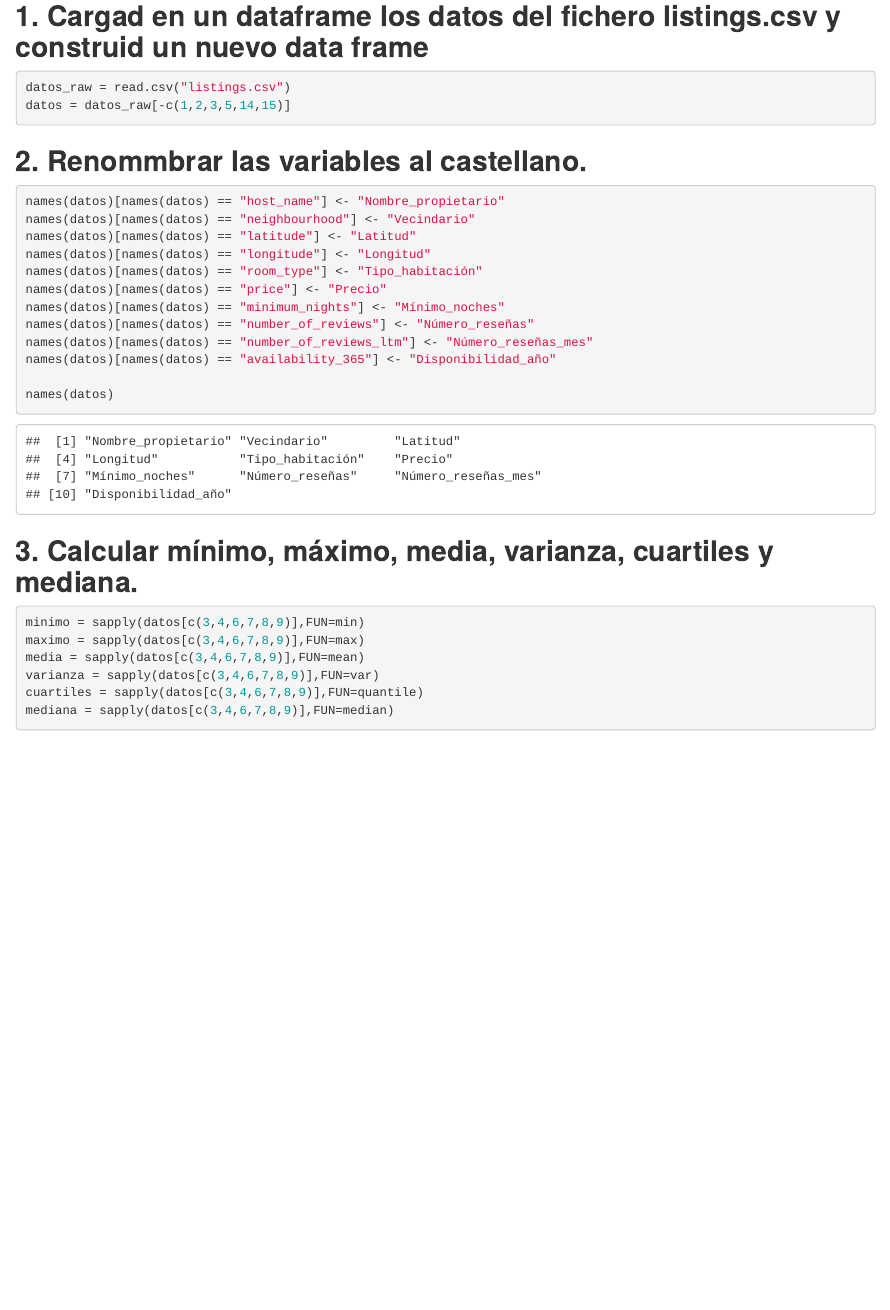
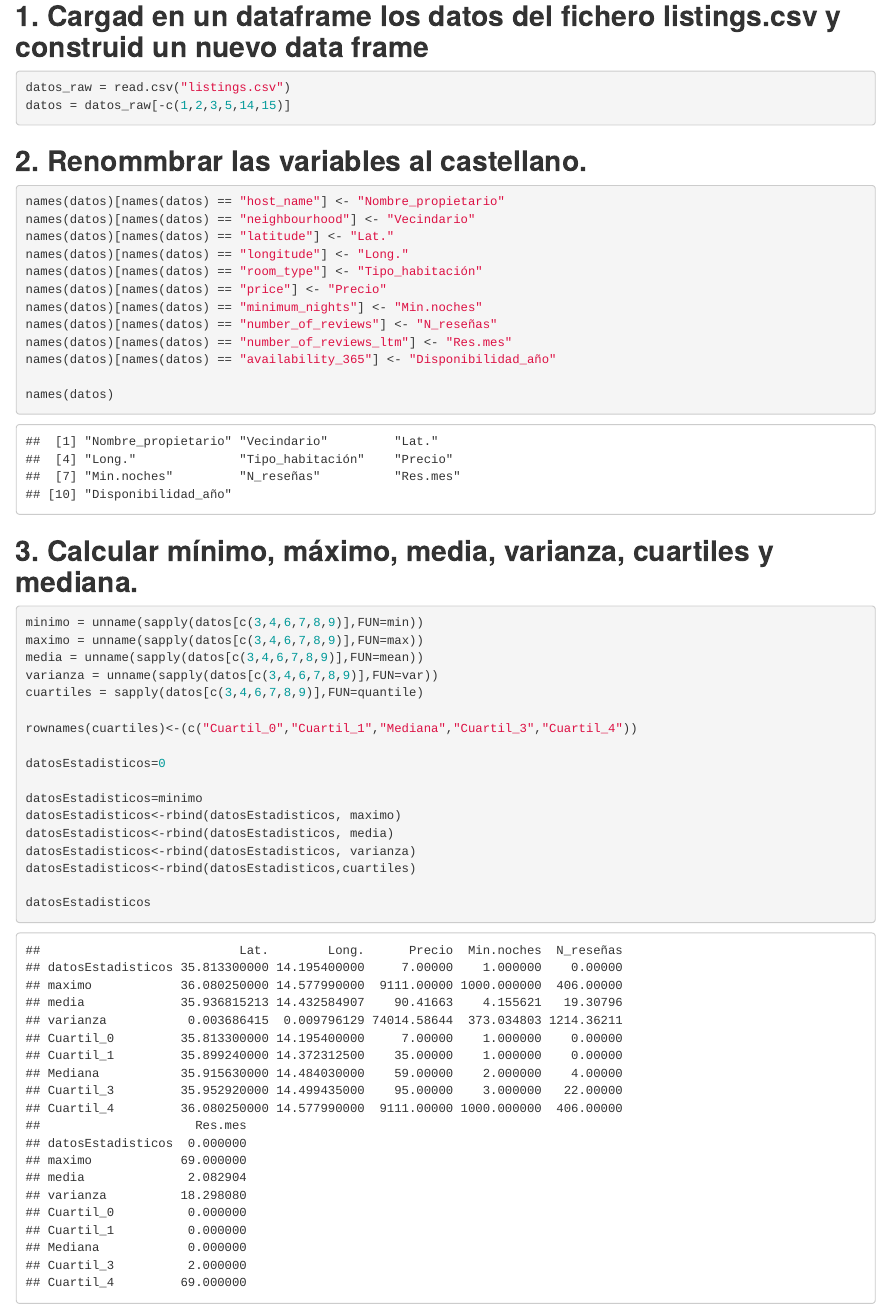
Before and after one commit to AtomicLettuce/EstadisticaProject, an R Markdown document (PracticaPart1.Rmd): the page in a window 1100 px wide, from 110 px down. Rendered offline with R 4.5, knitr and Pandoc, with nearby package versions; both versions are drawn in the output format of the newer one.

Commit message:
Add files via upload

````diff
--- a/PracticaPart1.Rmd
+++ b/PracticaPart1.Rmd
@@ -2,10 +2,13 @@
 title: "Practica Final Parte 1"
 author: "Xavier Vives, Josep Damià Ruiz, Antonio Marin y Martí Paredes"
 output:
-  pdf_document: default
+  html_document:
+    df_print: paged
   prettydoc::html_pretty:
     theme: cayman
     highlight: github
+  word_document: default
+  pdf_document: default
 ---
 
 \tableofcontents
@@ -23,13 +26,13 @@ datos = datos_raw[-c(1,2,3,5,14,15)]
 ```{r 2}
 names(datos)[names(datos) == "host_name"] <- "Nombre_propietario"
 names(datos)[names(datos) == "neighbourhood"] <- "Vecindario"
-names(datos)[names(datos) == "latitude"] <- "Latitud"
-names(datos)[names(datos) == "longitude"] <- "Longitud"
+names(datos)[names(datos) == "latitude"] <- "Lat."
+names(datos)[names(datos) == "longitude"] <- "Long."
 names(datos)[names(datos) == "room_type"] <- "Tipo_habitación"
 names(datos)[names(datos) == "price"] <- "Precio"
-names(datos)[names(datos) == "minimum_nights"] <- "Mínimo_noches"
-names(datos)[names(datos) == "number_of_reviews"] <- "Número_reseñas"
-names(datos)[names(datos) == "number_of_reviews_ltm"] <- "Número_reseñas_mes"
+names(datos)[names(datos) == "minimum_nights"] <- "Min.noches"
+names(datos)[names(datos) == "number_of_reviews"] <- "N_reseñas"
+names(datos)[names(datos) == "number_of_reviews_ltm"] <- "Res.mes"
 names(datos)[names(datos) == "availability_365"] <- "Disponibilidad_año"
 
 names(datos)
@@ -38,10 +41,22 @@ names(datos)
 ## **3. Calcular mínimo, máximo, media, varianza, cuartiles y mediana.**
 
 ```{r 3}
-minimo = sapply(datos[c(3,4,6,7,8,9)],FUN=min)
-maximo = sapply(datos[c(3,4,6,7,8,9)],FUN=max)
-media = sapply(datos[c(3,4,6,7,8,9)],FUN=mean)
-varianza = sapply(datos[c(3,4,6,7,8,9)],FUN=var)
+minimo = unname(sapply(datos[c(3,4,6,7,8,9)],FUN=min))
+maximo = unname(sapply(datos[c(3,4,6,7,8,9)],FUN=max))
+media = unname(sapply(datos[c(3,4,6,7,8,9)],FUN=mean))
+varianza = unname(sapply(datos[c(3,4,6,7,8,9)],FUN=var))
 cuartiles = sapply(datos[c(3,4,6,7,8,9)],FUN=quantile)
-mediana = sapply(datos[c(3,4,6,7,8,9)],FUN=median)
+
+rownames(cuartiles)<-(c("Cuartil_0","Cuartil_1","Mediana","Cuartil_3","Cuartil_4"))
+
+datosEstadisticos=0
+
+datosEstadisticos=minimo
+datosEstadisticos<-rbind(datosEstadisticos, maximo)
+datosEstadisticos<-rbind(datosEstadisticos, media)
+datosEstadisticos<-rbind(datosEstadisticos, varianza)
+datosEstadisticos<-rbind(datosEstadisticos,cuartiles)
+
+datosEstadisticos
+
 ```
````
